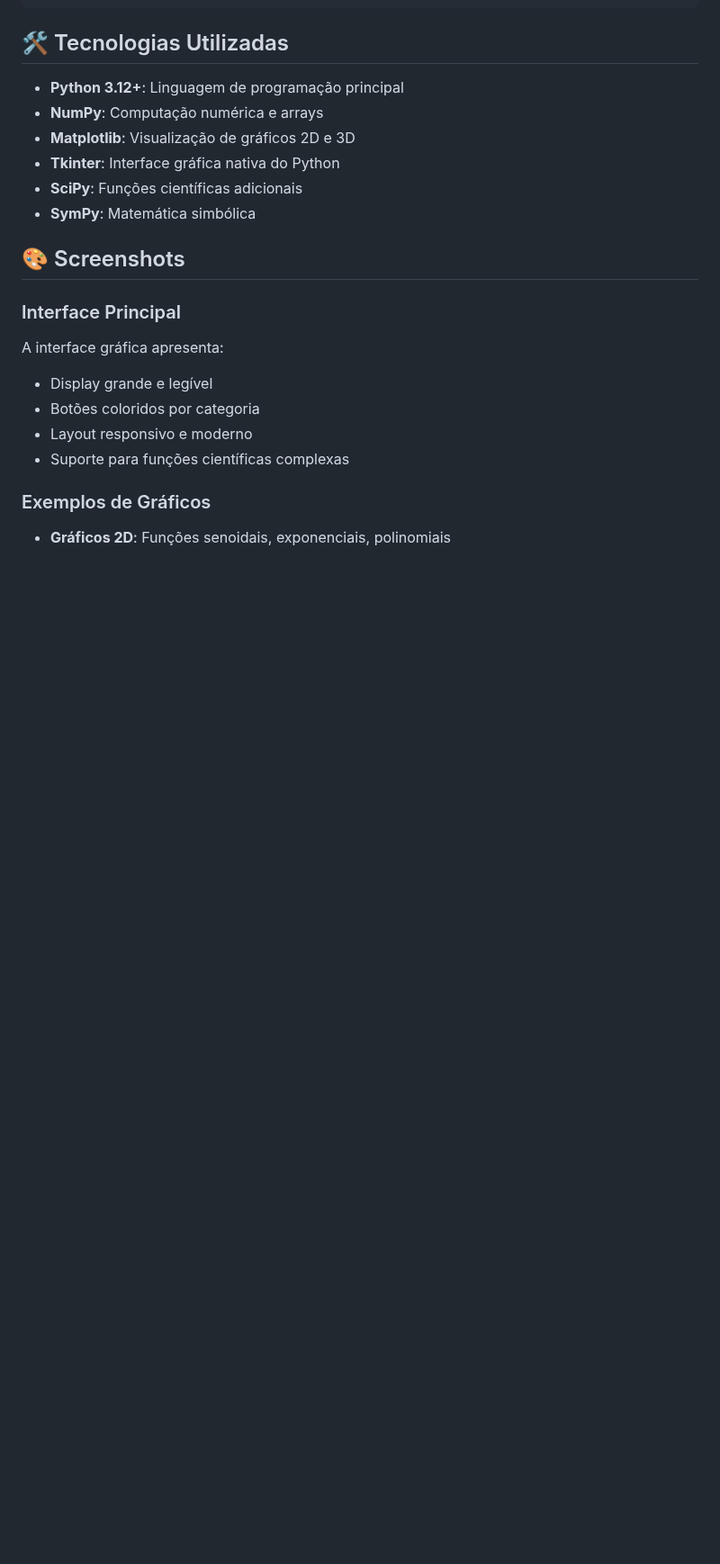
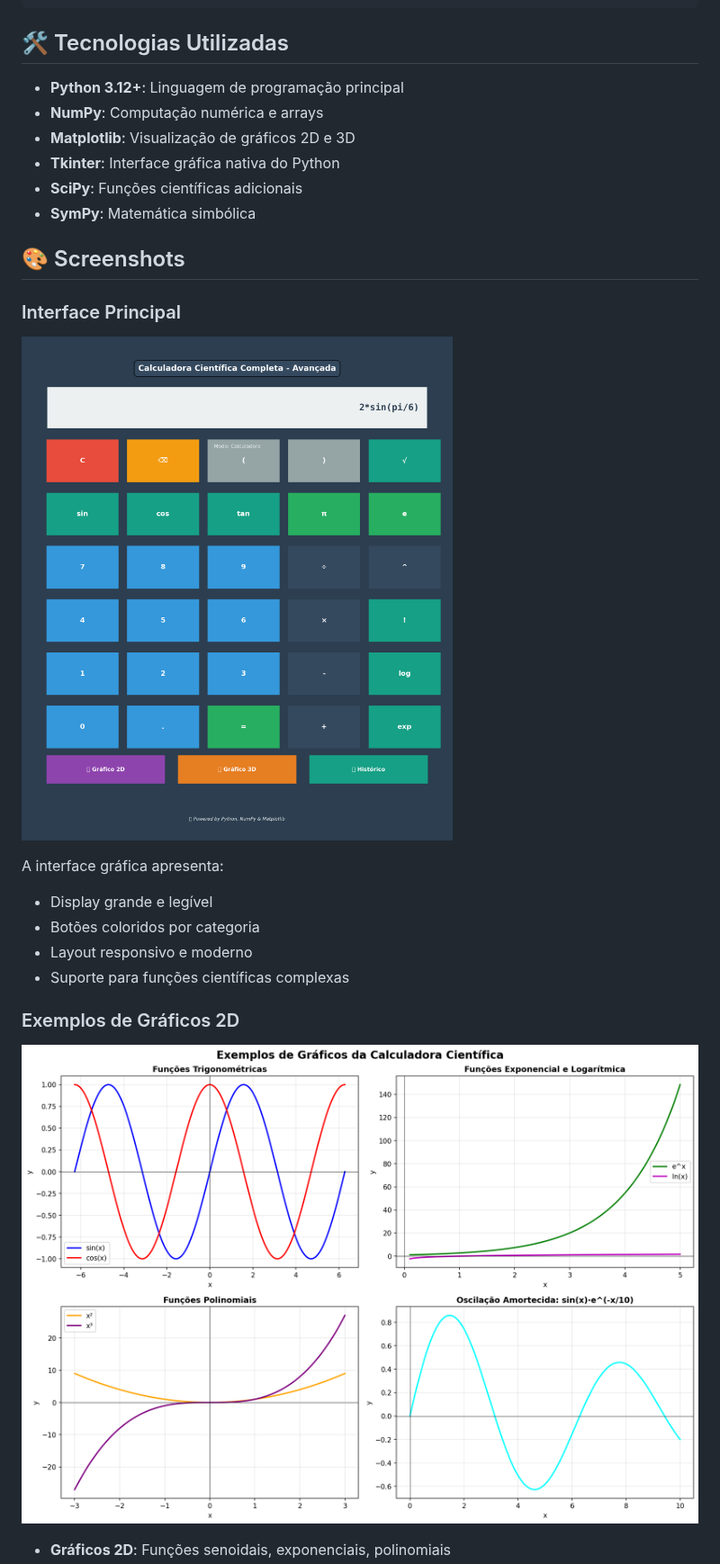
Before and after one commit to jardelva96/Scientific_Calculator, a Markdown page: README.md, the part around one of its changes. Shown at 90% size. GitHub-like rendering; pictures changed too: screenshots/calculator_interface.png (added), screenshots/sample_graphs_2d.png (added); blank space fills up the shorter version.

Commit message:
Add screenshots, examples documentation, gitignore, and demo script
Co-authored-by: jardelva96 <177085894+jardelva96@users.noreply.github.com>

```diff
--- a/README.md
+++ b/README.md
@@ -180,11 +180,15 @@ Scientific_Calculator/
 ## 🎨 Screenshots
 
 ### Interface Principal
+![Calculator Interface](screenshots/calculator_interface.png)
+
 A interface gráfica apresenta:
 - Display grande e legível
 - Botões coloridos por categoria
 - Layout responsivo e moderno
 - Suporte para funções científicas complexas
 
-### Exemplos de Gráficos
+### Exemplos de Gráficos 2D
+![2D Graphs](screenshots/sample_graphs_2d.png)
+
 - **Gráficos 2D**: Funções senoidais, exponenciais, polinomiais
```
Also changed, not shown: other parts of README.md (+6 -1 lines), EXAMPLES.md (added, +417 -0 lines), screenshots/sample_graphs_3d.png (added), 2 other files.
